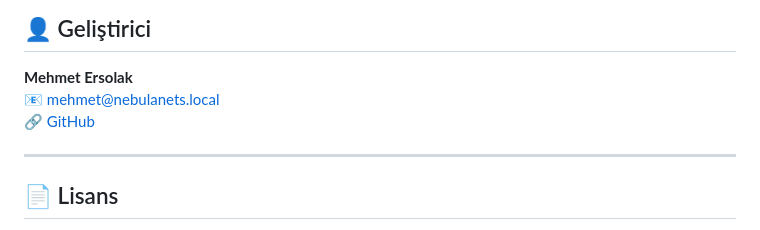
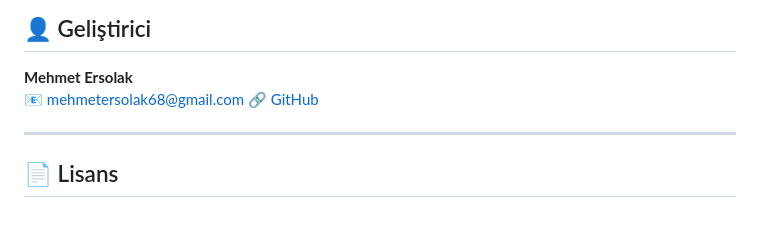
Before and after one commit to Mers4596/Network-Observability-Security-Management, a Markdown page: README.md, the part around the change. Drawn GitHub-style.

Commit message:
Update developer email address in README

```diff
--- a/README.md
+++ b/README.md
@@ -277,7 +277,7 @@ Uygulama başlatıldığında 3 daemon thread otomatik olarak devreye girer:
 ## 👤 Geliştirici
 
 **Mehmet Ersolak**
-📧 mehmet@nebulanets.local
+📧 mehmetersolak68@gmail.com
 🔗 [GitHub](https://github.com/Mers4596)
 
 ---
```
